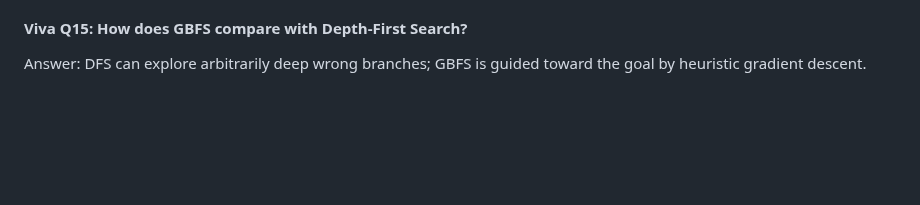
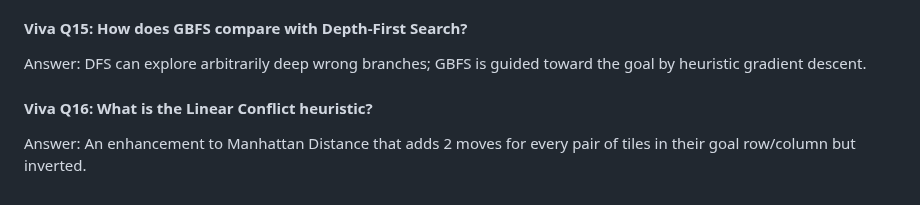
Before and after one commit to lakshyamehrotra28/AI-8Puzzle-Visualizer, a Markdown page: docs/algorithm-explanation.md, the part around the change. Rendered like a GitHub page; blank space fills up the shorter version.

Commit message:
docs: add Viva Question 16 on linear conflict heuristic concept

```diff
--- a/docs/algorithm-explanation.md
+++ b/docs/algorithm-explanation.md
@@ -403,3 +403,7 @@ Answer: BFS guarantees the shortest path but expands O(b^d) nodes blindly; GBFS
 
 #### Viva Q15: How does GBFS compare with Depth-First Search?
 Answer: DFS can explore arbitrarily deep wrong branches; GBFS is guided toward the goal by heuristic gradient descent.
+
+
+#### Viva Q16: What is the Linear Conflict heuristic?
+Answer: An enhancement to Manhattan Distance that adds 2 moves for every pair of tiles in their goal row/column but inverted.
```
